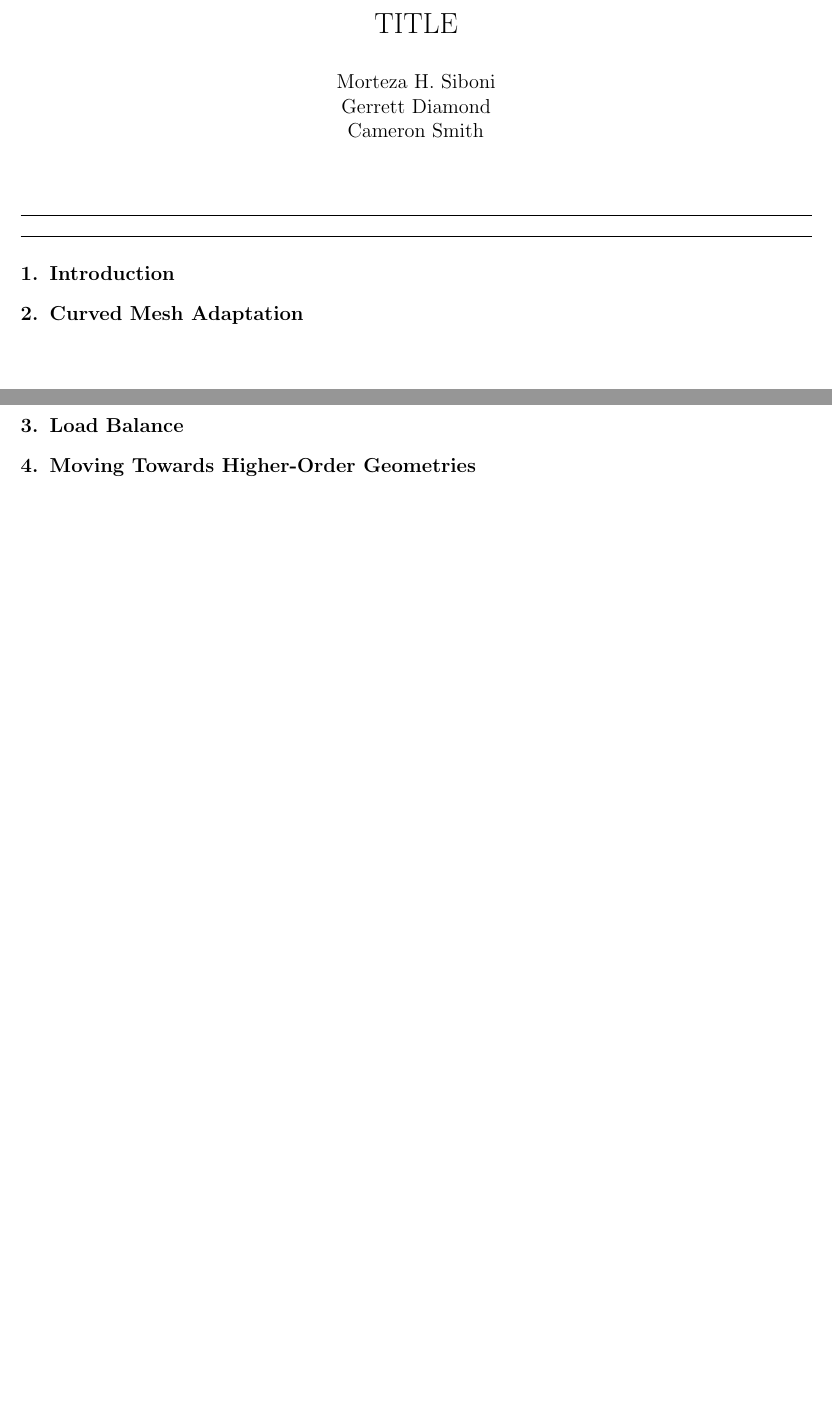
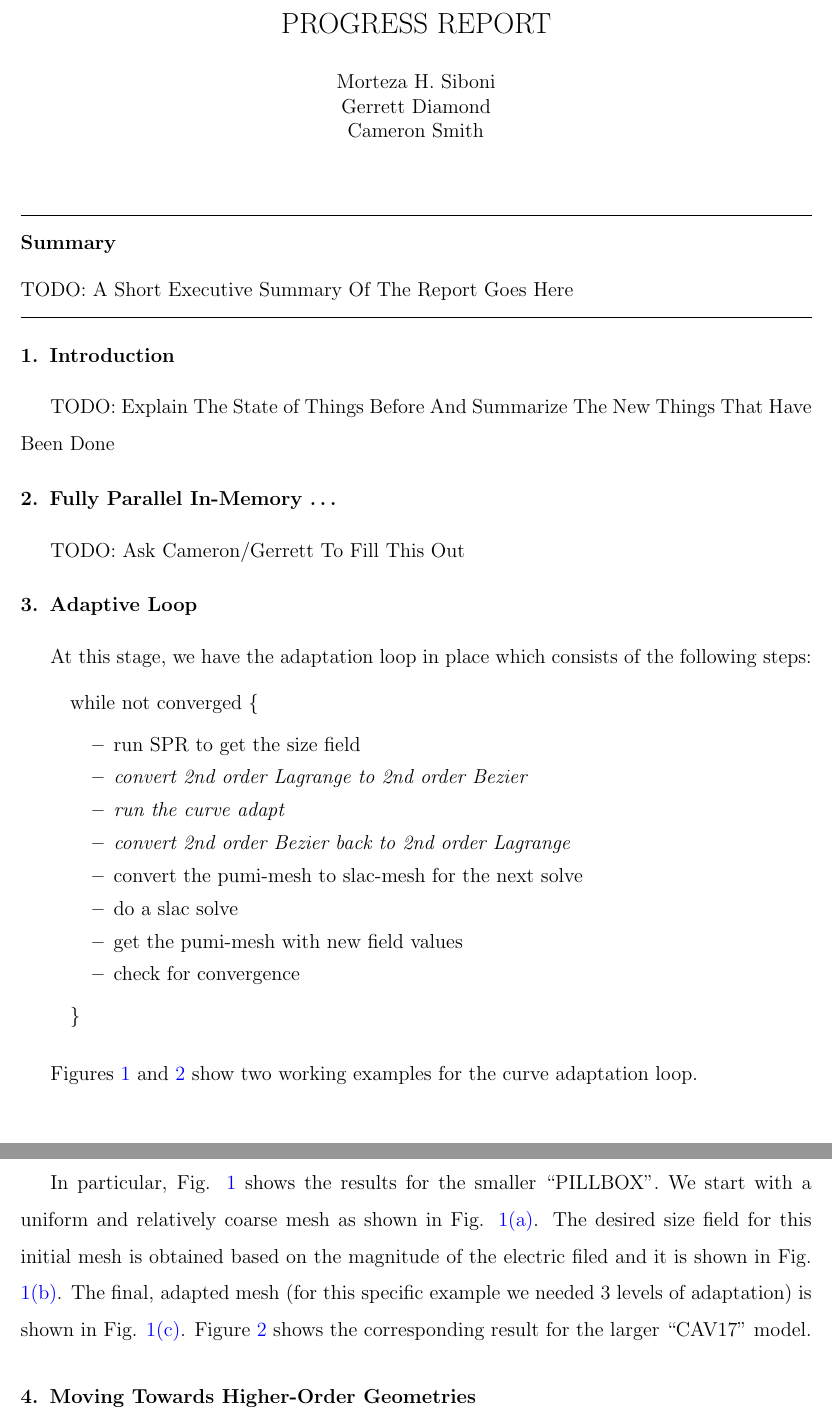
Before and after one commit to SCOREC/pumi-docs, a LaTeX paper (ace3p_progress_report/curve_adapt_report/curve_adapt_report.tex): two parts of pages 1 and 4 of 4, joined at a grey line, cut at the place of the change, the shorter picture padded with empty space. Compiled offline with pdfLaTeX.

Commit message:
finished the curve-adapt explanation/results and the geom_inquires implementation details

```diff
--- a/ace3p_progress_report/curve_adapt_report/curve_adapt_report.tex
+++ b/ace3p_progress_report/curve_adapt_report/curve_adapt_report.tex
@@ -63,6 +63,7 @@
 
 \graphicspath{ {./Figures/cav_17_results/}
                {./Figures/pillbox_coarse_uniform_results/}
+               {./Figures/geom_inquires_impl/}
              }
 
 %\renewenvironment{equation}[0]{equation}{equation}
@@ -134,7 +135,7 @@
 %%%%%%%%%%%%%%%%%%%%
 \begin{document}
 
-\title{TITLE}% Force line breaks with \\
+\title{PROGRESS REPORT}% Force line breaks with \\
 %\thanks{}%
 
 \author[]{Morteza H. Siboni \\
@@ -152,8 +153,9 @@ Cameron Smith}
 
 
 
-% \begin{abstract}
-% \end{abstract}
+\begin{abstract}
+  TODO: A Short Executive Summary Of The Report Goes Here
+\end{abstract}
 
 % \begin{keyword}
 % \end{keyword}
@@ -167,9 +169,32 @@ Cameron Smith}
 
 
 \section{Introduction}
+TODO: Explain The State of Things Before And Summarize The New Things That Have Been Done
 
-\section{Curved Mesh Adaptation}
+\section{Fully Parallel In-Memory \dots}
+TODO: Ask Cameron/Gerrett To Fill This Out
 
+\section{Adaptive Loop}
+At this stage, we have the adaptation loop in place which consists of the following steps:
+
+\setstretch{1.0}
+\begin{itemize}
+  \item[] while not converged \{
+   \begin{itemize}
+	  \item run SPR to get the size field
+	  \item \textit{convert 2nd order Lagrange to 2nd order Bezier}
+	  \item \textit{run the curve adapt}
+	  \item \textit{convert 2nd order Bezier back to 2nd order Lagrange}
+	  \item convert the pumi-mesh to slac-mesh for the next solve
+	  \item do a slac solve
+	  \item get the pumi-mesh with new field values
+	  \item check for convergence
+	\end{itemize}
+  \item[] \}
+\end{itemize}
+\setstretch{1.5}
+
+Figures \ref{pill} and \ref{cav} show two working examples for the curve adaptation loop.
 \begin{landscape}
 \begin{figure}[ph!]
 \centering
@@ -199,6 +222,5 @@ Cameron Smith}
 \end{figure}
 \end{landscape}
+In particular, Fig. \ref{pill} shows the results for the smaller ``PILLBOX''. We start with a uniform and relatively coarse mesh as shown in Fig. \ref{pill_init}. The desired size field for this initial mesh is obtained based on the magnitude of the electric filed and it is shown in Fig. \ref{pill_size}. The final, adapted mesh (for this specific example we needed 3 levels of adaptation) is shown in Fig. \ref{pill_adapt}. Figure \ref{cav} shows the corresponding result for the larger ``CAV17'' model.
 
 
-
-\section{Load Balance}
```
Also changed, not shown: ace3p_progress_report/curve_adapt_report/Figures/geom_inquires_impl/hide_ten_point_tet.png (added), ace3p_progress_report/curve_adapt_report/curve_adapt_report.tex (30 more changed lines).
